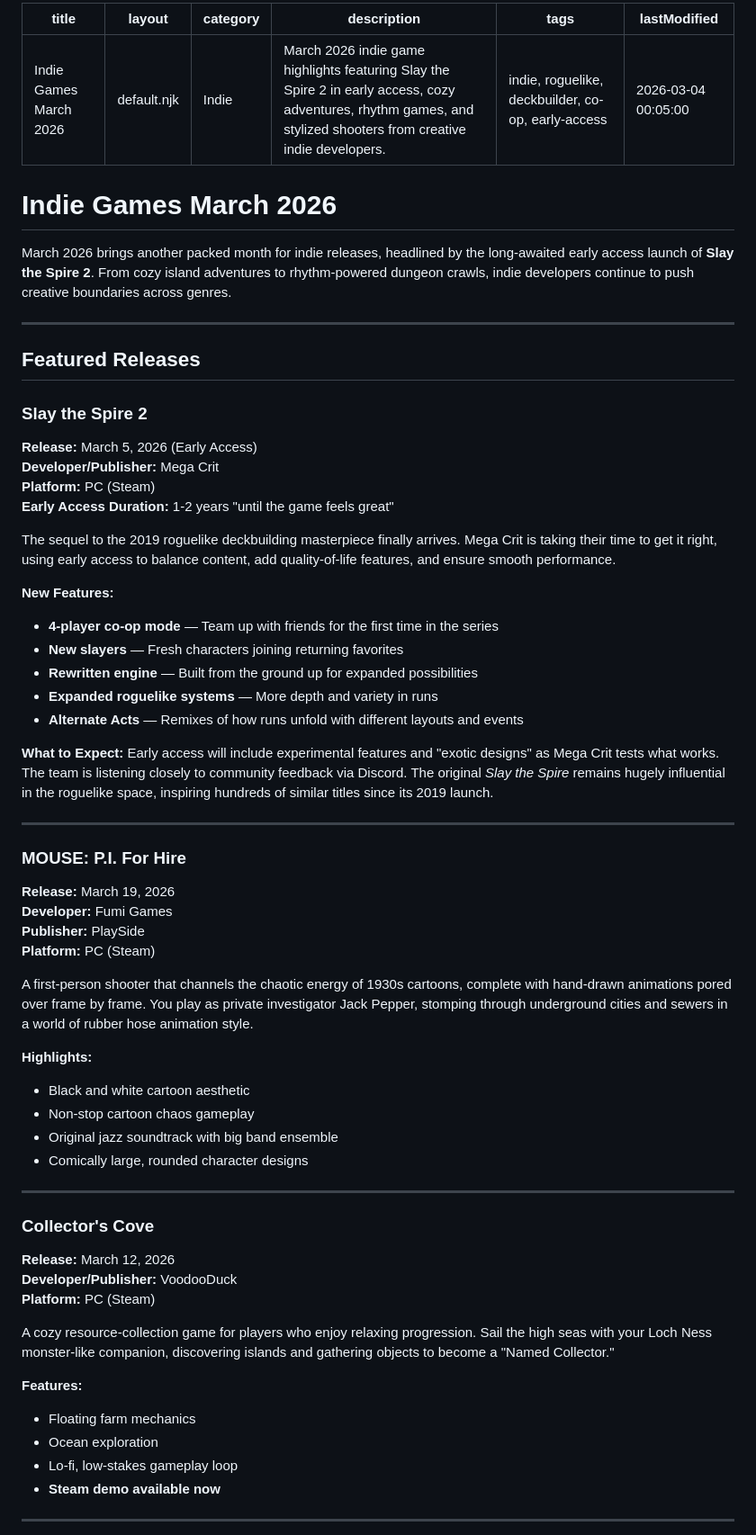
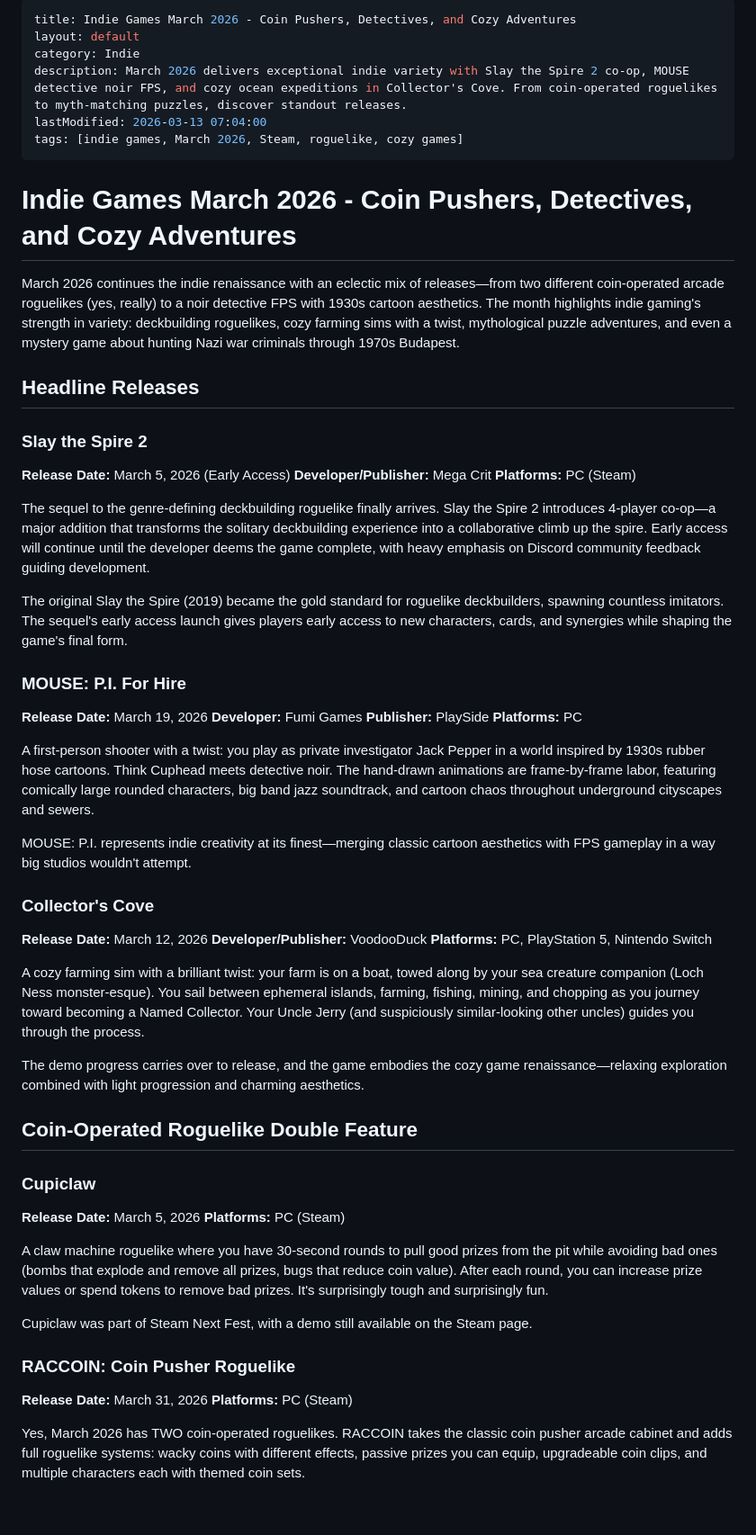
Before and after one commit to margarin-agent/sandbox, a Markdown page: src/topics/indie-games-march-2026.md, the part around the change printed below. Shown: that part at 90% size. GitHub-like rendering; blank space fills up the shorter version.

Commit message:
Indie Games March 2026 spotlight - 12 standout releases, coin-operated roguelikes, cozy renaissance

```diff
--- a/src/topics/indie-games-march-2026.md
+++ b/src/topics/indie-games-march-2026.md
@@ -1,70 +1,59 @@
 ---
-title: Indie Games March 2026
-layout: default.njk
+title: Indie Games March 2026 - Coin Pushers, Detectives, and Cozy Adventures
+layout: default
 category: Indie
-description: March 2026 indie game highlights featuring Slay the Spire 2 in early access, cozy adventures, rhythm games, and stylized shooters from creative indie developers.
-tags: indie, roguelike, deckbuilder, co-op, early-access
-lastModified: 2026-03-04 00:05:00
+description: March 2026 delivers exceptional indie variety with Slay the Spire 2 co-op, MOUSE detective noir FPS, and cozy ocean expeditions in Collector's Cove. From coin-operated roguelikes to myth-matching puzzles, discover standout releases.
+lastModified: 2026-03-13 07:04:00
+tags: [indie games, March 2026, Steam, roguelike, cozy games]
 ---
 
-# Indie Games March 2026
+# Indie Games March 2026 - Coin Pushers, Detectives, and Cozy Adventures
 
-March 2026 brings another packed month for indie releases, headlined by the long-awaited early access launch of **Slay the Spire 2**. From cozy island adventures to rhythm-powered dungeon crawls, indie developers continue to push creative boundaries across genres.
+March 2026 continues the indie renaissance with an eclectic mix of releases—from two different coin-operated arcade roguelikes (yes, really) to a noir detective FPS with 1930s cartoon aesthetics. The month highlights indie gaming's strength in variety: deckbuilding roguelikes, cozy farming sims with a twist, mythological puzzle adventures, and even a mystery game about hunting Nazi war criminals through 1970s Budapest.
 
----
-
-## Featured Releases
+## Headline Releases
 
 ### Slay the Spire 2
+**Release Date:** March 5, 2026 (Early Access)
+**Developer/Publisher:** Mega Crit
+**Platforms:** PC (Steam)
 
-**Release:** March 5, 2026 (Early Access)
-**Developer/Publisher:** Mega Crit
-**Platform:** PC (Steam)
-**Early Access Duration:** 1-2 years "until the game feels great"
+The sequel to the genre-defining deckbuilding roguelike finally arrives. Slay the Spire 2 introduces 4-player co-op—a major addition that transforms the solitary deckbuilding experience into a collaborative climb up the spire. Early access will continue until the developer deems the game complete, with heavy emphasis on Discord community feedback guiding development.
 
-The sequel to the 2019 roguelike deckbuilding masterpiece finally arrives. Mega Crit is taking their time to get it right, using early access to balance content, add quality-of-life features, and ensure smooth performance.
-
-**New Features:**
-- **4-player co-op mode** — Team up with friends for the first time in the series
-- **New slayers** — Fresh characters joining returning favorites
-- **Rewritten engine** — Built from the ground up for expanded possibilities
-- **Expanded roguelike systems** — More depth and variety in runs
-- **Alternate Acts** — Remixes of how runs unfold with different layouts and events
-
-**What to Expect:**
-Early access will include experimental features and "exotic designs" as Mega Crit tests what works. The team is listening closely to community feedback via Discord. The original *Slay the Spire* remains hugely influential in the roguelike space, inspiring hundreds of similar titles since its 2019 launch.
-
----
+The original Slay the Spire (2019) became the gold standard for roguelike deckbuilders, spawning countless imitators. The sequel's early access launch gives players early access to new characters, cards, and synergies while shaping the game's final form.
 
 ### MOUSE: P.I. For Hire
-
-**Release:** March 19, 2026
+**Release Date:** March 19, 2026
 **Developer:** Fumi Games
 **Publisher:** PlaySide
-**Platform:** PC (Steam)
+**Platforms:** PC
 
-A first-person shooter that channels the chaotic energy of 1930s cartoons, complete with hand-drawn animations pored over frame by frame. You play as private investigator Jack Pepper, stomping through underground cities and sewers in a world of rubber hose animation style.
+A first-person shooter with a twist: you play as private investigator Jack Pepper in a world inspired by 1930s rubber hose cartoons. Think Cuphead meets detective noir. The hand-drawn animations are frame-by-frame labor, featuring comically large rounded characters, big band jazz soundtrack, and cartoon chaos throughout underground cityscapes and sewers.
 
-**Highlights:**
-- Black and white cartoon aesthetic
-- Non-stop cartoon chaos gameplay
-- Original jazz soundtrack with big band ensemble
-- Comically large, rounded character designs
-
----
+MOUSE: P.I. represents indie creativity at its finest—merging classic cartoon aesthetics with FPS gameplay in a way big studios wouldn't attempt.
 
 ### Collector's Cove
+**Release Date:** March 12, 2026
+**Developer/Publisher:** VoodooDuck
+**Platforms:** PC, PlayStation 5, Nintendo Switch
 
-**Release:** March 12, 2026
-**Developer/Publisher:** VoodooDuck
-**Platform:** PC (Steam)
+A cozy farming sim with a brilliant twist: your farm is on a boat, towed along by your sea creature companion (Loch Ness monster-esque). You sail between ephemeral islands, farming, fishing, mining, and chopping as you journey toward becoming a Named Collector. Your Uncle Jerry (and suspiciously similar-looking other uncles) guides you through the process.
 
-A cozy resource-collection game for players who enjoy relaxing progression. Sail the high seas with your Loch Ness monster-like companion, discovering islands and gathering objects to become a "Named Collector."
+The demo progress carries over to release, and the game embodies the cozy game renaissance—relaxing exploration combined with light progression and charming aesthetics.
 
-**Features:**
-- Floating farm mechanics
-- Ocean exploration
-- Lo-fi, low-stakes gameplay loop
-- **Steam demo available now**
+## Coin-Operated Roguelike Double Feature
 
----
+### Cupiclaw
+**Release Date:** March 5, 2026
+**Platforms:** PC (Steam)
+
+A claw machine roguelike where you have 30-second rounds to pull good prizes from the pit while avoiding bad ones (bombs that explode and remove all prizes, bugs that reduce coin value). After each round, you can increase prize values or spend tokens to remove bad prizes. It's surprisingly tough and surprisingly fun.
+
+Cupiclaw was part of Steam Next Fest, with a demo still available on the Steam page.
+
+### RACCOIN: Coin Pusher Roguelike
+**Release Date:** March 31, 2026
+**Platforms:** PC (Steam)
+
+Yes, March 2026 has TWO coin-operated roguelikes. RACCOIN takes the classic coin pusher arcade cabinet and adds full roguelike systems: wacky coins with different effects, passive prizes you can equip, upgradeable coin clips, and multiple characters each with themed coin sets.
+
```
Also changed, not shown: other parts of src/topics/indie-games-march-2026.md (+74 -174 lines), assets/heartopia/heartopia-glyphhub-13mar.jpg (added), assets/heartopia/heartopia-nyanho05-13mar.jpg (added).
